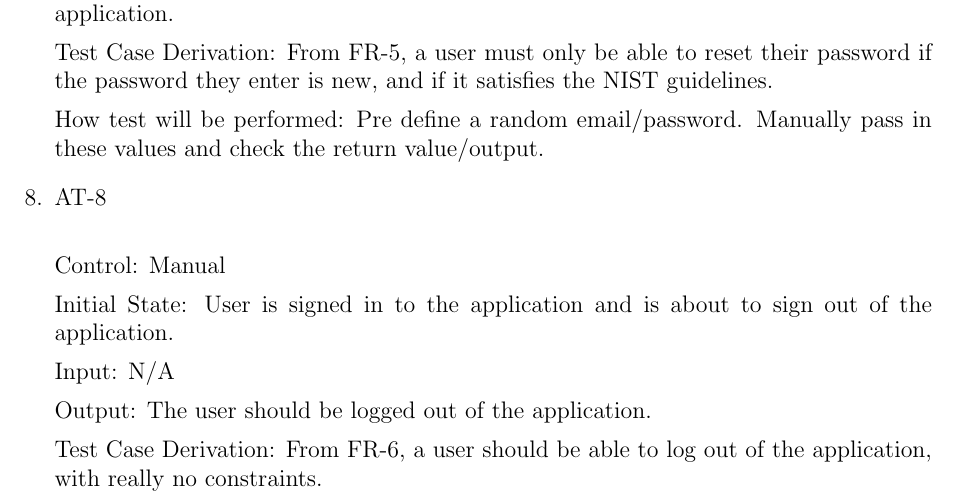
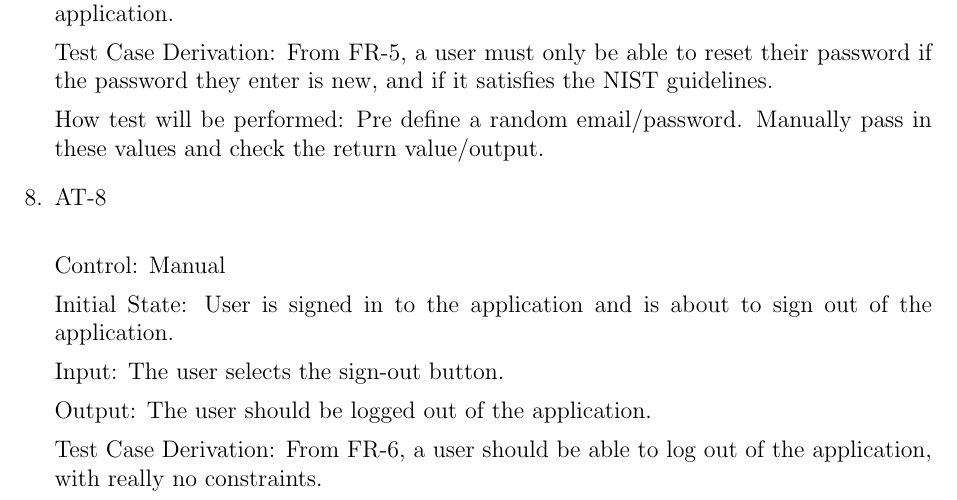
Before and after one commit to davimang/REACH, a LaTeX document (docs/VnVPlan/VnVPlan.tex): part of page 14 of 34, cut so that both start at the same text. Compiled offline with pdfLaTeX.

Commit message:
small change

```diff
--- a/docs/VnVPlan/VnVPlan.tex
+++ b/docs/VnVPlan/VnVPlan.tex
@@ -440,7 +440,7 @@ Control: Manual
 
 Initial State: User is signed in to the application and is about to sign out of the application.
 
-Input: N/A
+Input: The user selects the sign-out button.
 
 Output: The user should be logged out of the application.
 
```
